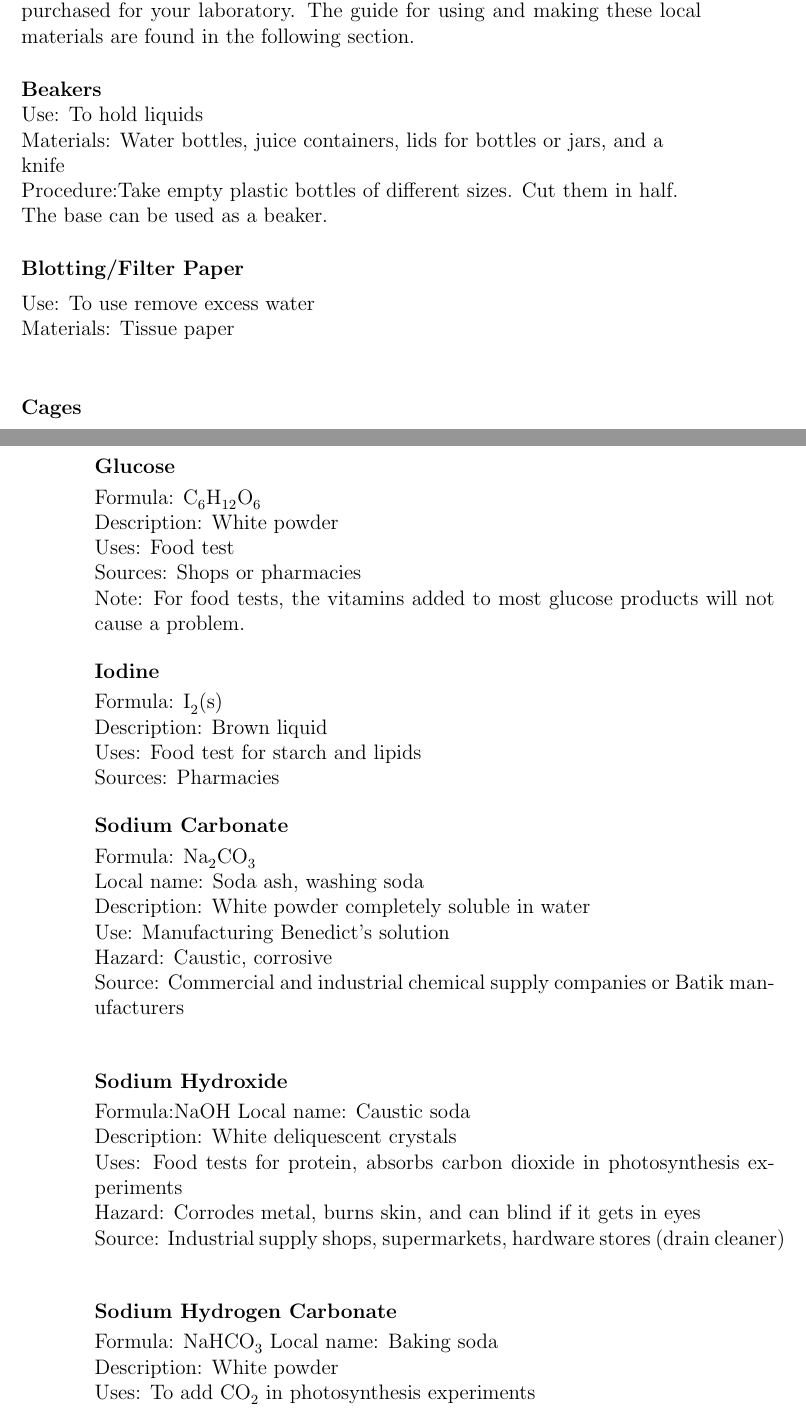
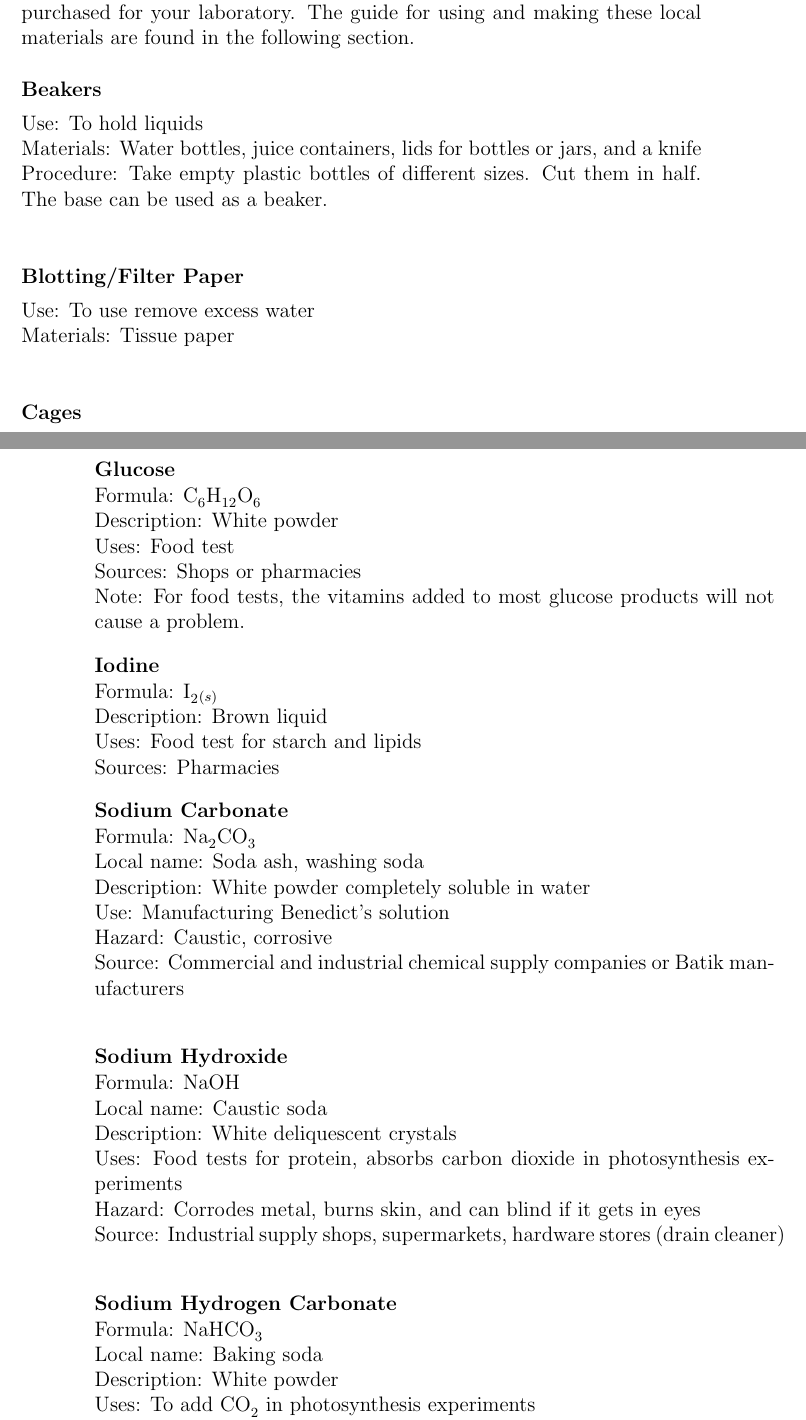
Before and after one commit to shikamikonotz/shika-na-mikono, a LaTeX thesis (lasm/biology/lasm-bio.tex, which reads lasm/biology/tex/laboratory-equipment.tex, lasm/biology/tex/sources-of-chemicals.tex): two parts of pages 11 and 18 of 126, joined at a grey line, cut so that both start at the same text. Compiled offline with pdfLaTeX.

Commit message:
formatting and clean-up in the front chapters.

```diff
--- a/lasm/biology/tex/laboratory-equipment.tex
+++ b/lasm/biology/tex/laboratory-equipment.tex
@@ -2,11 +2,13 @@
 Throughout this book you will see materials that have been marked with an asterisk (*). These are locally available materials which can be made or purchased for your laboratory. The guide for using and making these local materials are found in the following section.
 
 \begin{flushleft}
-\textbf{Beakers}\\
+\textbf{Beakers}
+\end{flushleft}
+\vspace{-10pt}
 Use: To hold liquids\\
 Materials: Water bottles, juice containers, lids for bottles or jars, and a knife\\
-Procedure:Take empty plastic bottles of different sizes. Cut them in half. The base can be used as a beaker.\\
-\end{flushleft}
+Procedure: Take empty plastic bottles of different sizes. Cut them in half. The base can be used as a beaker.\\
+
 
 \begin{flushleft}
 \textbf{Blotting/Filter Paper}
--- a/lasm/biology/tex/sources-of-chemicals.tex
+++ b/lasm/biology/tex/sources-of-chemicals.tex
@@ -48,7 +48,7 @@ a problem.
 \textbf{Iodine}
 \end{flushleft}
 \vspace{-10pt}
-Formula: \ce{I2}(s)\\
+Formula: \ce{I2}$_{(s)}$\\
 Description: Brown liquid\\
 Uses: Food test for starch and lipids\\
 Sources: Pharmacies
@@ -68,7 +68,7 @@ Source: Commercial and industrial chemical supply companies or Batik manufacture
 \textbf{Sodium Hydroxide}
 \end{flushleft}
 \vspace{-10pt}
-Formula:NaOH
+Formula: \ce{NaOH}\\
 Local name: Caustic soda\\
 Description: White deliquescent crystals \\
 Uses: Food tests for protein, absorbs carbon dioxide in photosynthesis experiments\\
@@ -79,7 +79,7 @@ Source: Industrial supply shops, supermarkets, hardware stores (drain cleaner)\\
 \textbf{Sodium Hydrogen Carbonate}
 \end{flushleft}
 \vspace{-10pt}
-Formula: \ce{NaHCO3}
+Formula: \ce{NaHCO3}\\
 Local name: Baking soda\\
 Description: White powder \\
 Uses: To add \ce{CO2} in photosynthesis experiments\\
```
Also changed, not shown: lasm/biology/tex/laboratory-equipment.tex (5 more changed lines), lasm/biology/tex/sources-of-chemicals.tex (2 more changed lines).
